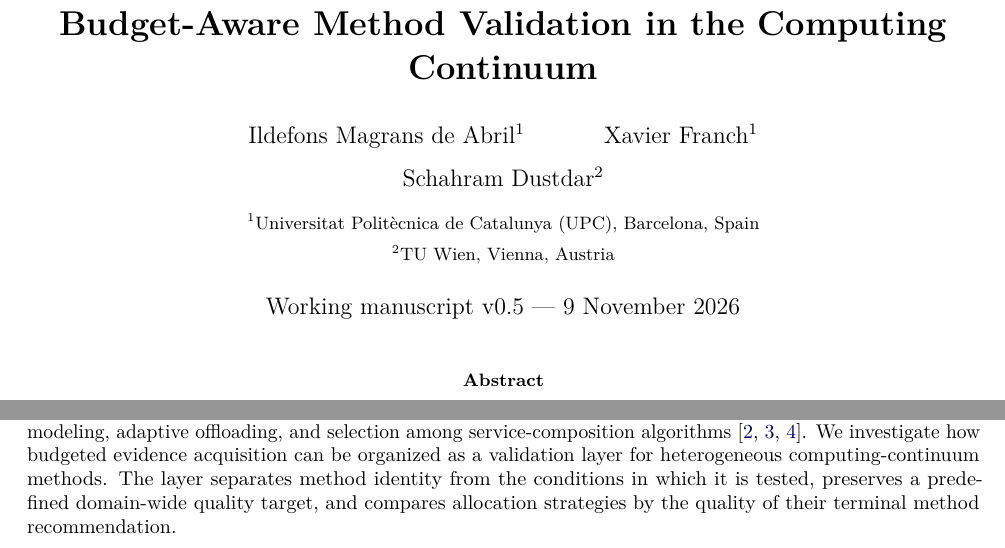
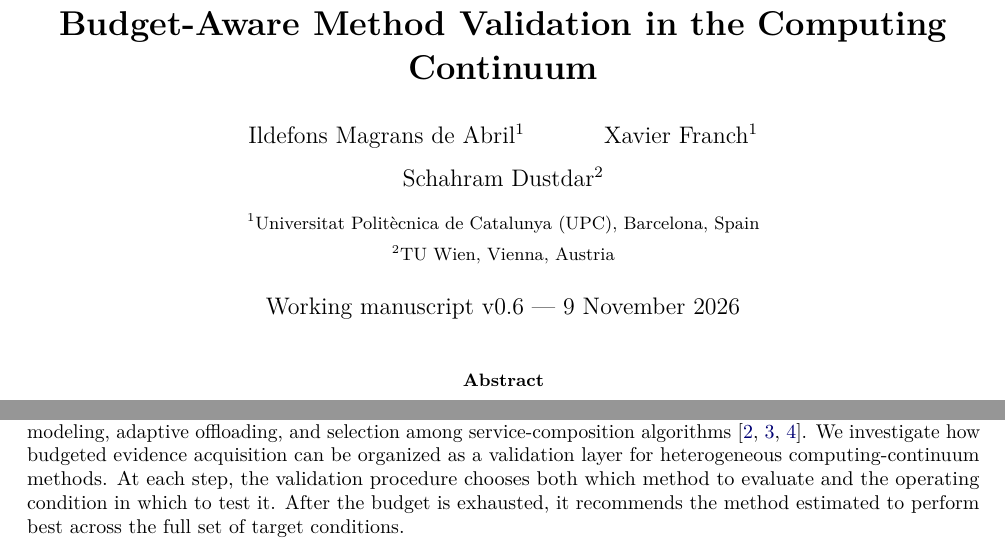
Before and after one commit to ildefons/praise-cao-sim, a LaTeX paper (first_science/b1/planb_validation/paper_systems/main.tex): two parts of page 1 of 9, joined at a grey line, cut so that both start at the same text. Compiled offline with pdfLaTeX.

Commit message:
Clarify method and condition choices in systems manuscript introduction

```diff
--- a/first_science/b1/planb_validation/paper_systems/main.tex
+++ b/first_science/b1/planb_validation/paper_systems/main.tex
@@ -22,7 +22,7 @@
 \author{Ildefons Magrans de Abril$^{1}$ \and Xavier Franch$^{1}$ \and Schahram Dustdar$^{2}$\\[6pt]
 \small $^{1}$Universitat Polit\`ecnica de Catalunya (UPC), Barcelona, Spain\\
 \small $^{2}$TU Wien, Vienna, Austria}
-\date{Working manuscript v0.5 --- 9 November 2026}
+\date{Working manuscript v0.6 --- 9 November 2026}
 
 \begin{document}
 \maketitle
@@ -37,7 +37,7 @@ The computing continuum spans distributed devices, edge resources, cloud infrast
 
 Validation is therefore itself a resource-allocation problem. With a fixed experimental budget, which method should be tested next, and under which operating condition? The objective is not to maximize the number of tests or to favor configurations that are easy to evaluate. It is to gather evidence that supports a good final decision about the relative performance of the available methods over a defined target domain. This introduces two distinct decisions: \emph{where to spend the remaining validation budget} and \emph{which method to recommend after the budget is exhausted}.
 
-Sequential experimental design, active model testing, and best-arm identification provide established foundations for allocating evaluation effort \cite{hara2024,kossen2021,frazier2008}. Computing-continuum research also includes predictive deployment modeling, adaptive offloading, and selection among service-composition algorithms \cite{pozas2023,stupar2023,sedlak2024}. We investigate how budgeted evidence acquisition can be organized as a validation layer for heterogeneous computing-continuum methods. The layer separates method identity from the conditions in which it is tested, preserves a predefined domain-wide quality target, and compares allocation strategies by the quality of their terminal method recommendation.
+Sequential experimental design, active model testing, and best-arm identification provide established foundations for allocating evaluation effort \cite{hara2024,kossen2021,frazier2008}. Computing-continuum research also includes predictive deployment modeling, adaptive offloading, and selection among service-composition algorithms \cite{pozas2023,stupar2023,sedlak2024}. We investigate how budgeted evidence acquisition can be organized as a validation layer for heterogeneous computing-continuum methods. At each step, the validation procedure chooses both which method to evaluate and the operating condition in which to test it. After the budget is exhausted, it recommends the method estimated to perform best across the full set of target conditions.
 
 We instantiate this approach in a composed-service compliance prediction problem. Provider services disclose limited public information; alternative reconstruction and graph-propagation methods produce predictions of composed-service behavior. Here the \emph{methods being validated are predictors}, and an experimental condition combines a provider world with a composition graph. Seven candidate predictor variants and twelve conditions provide a finite catalogue of 84 method--condition validation outcomes. An offline controller reveals only the outcomes it chooses to acquire and then recommends one predictor across the twelve-condition domain. This concrete instance lets us evaluate budget-allocation decisions while keeping the upstream prediction evidence and reference outcomes separate.
 
```
